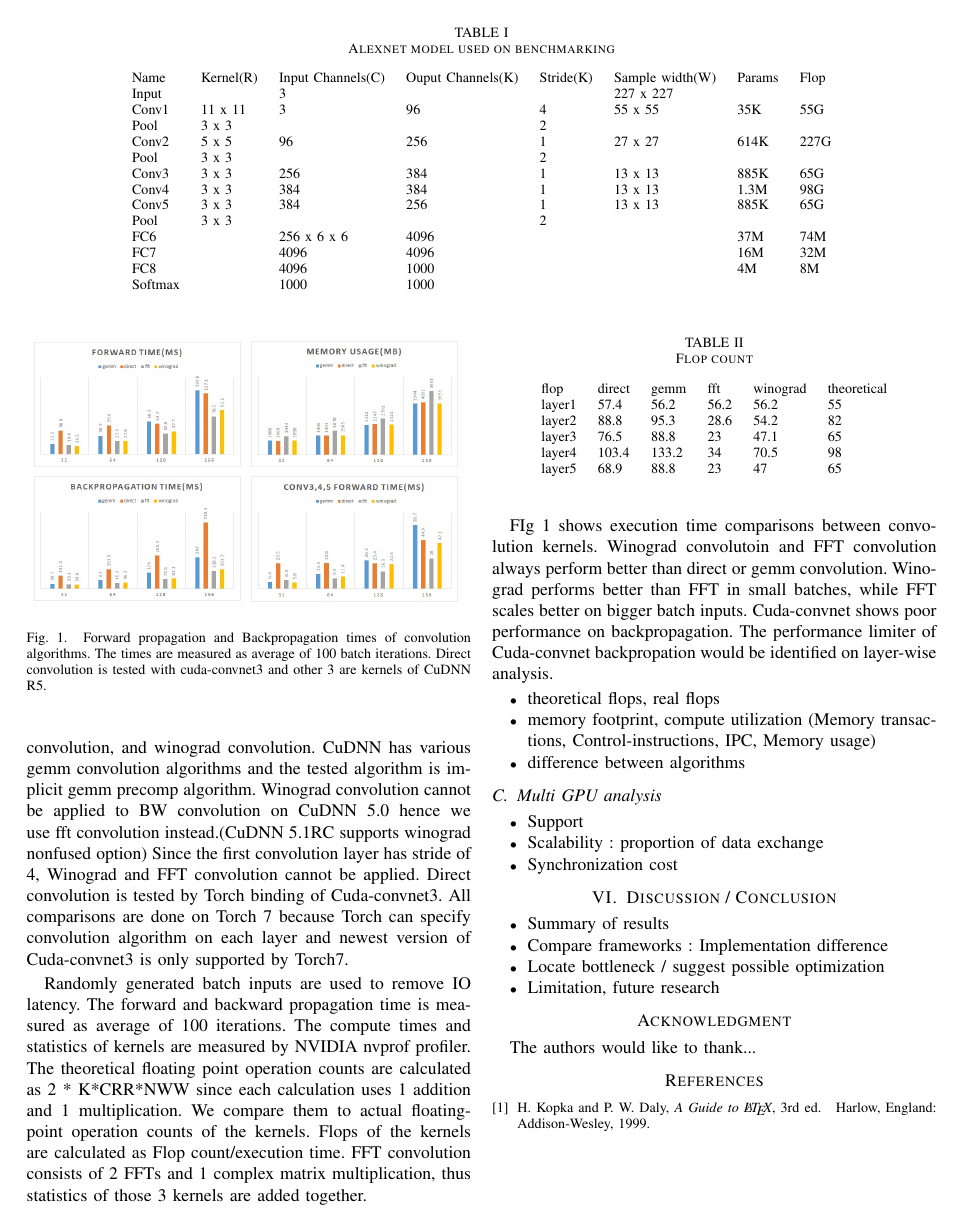
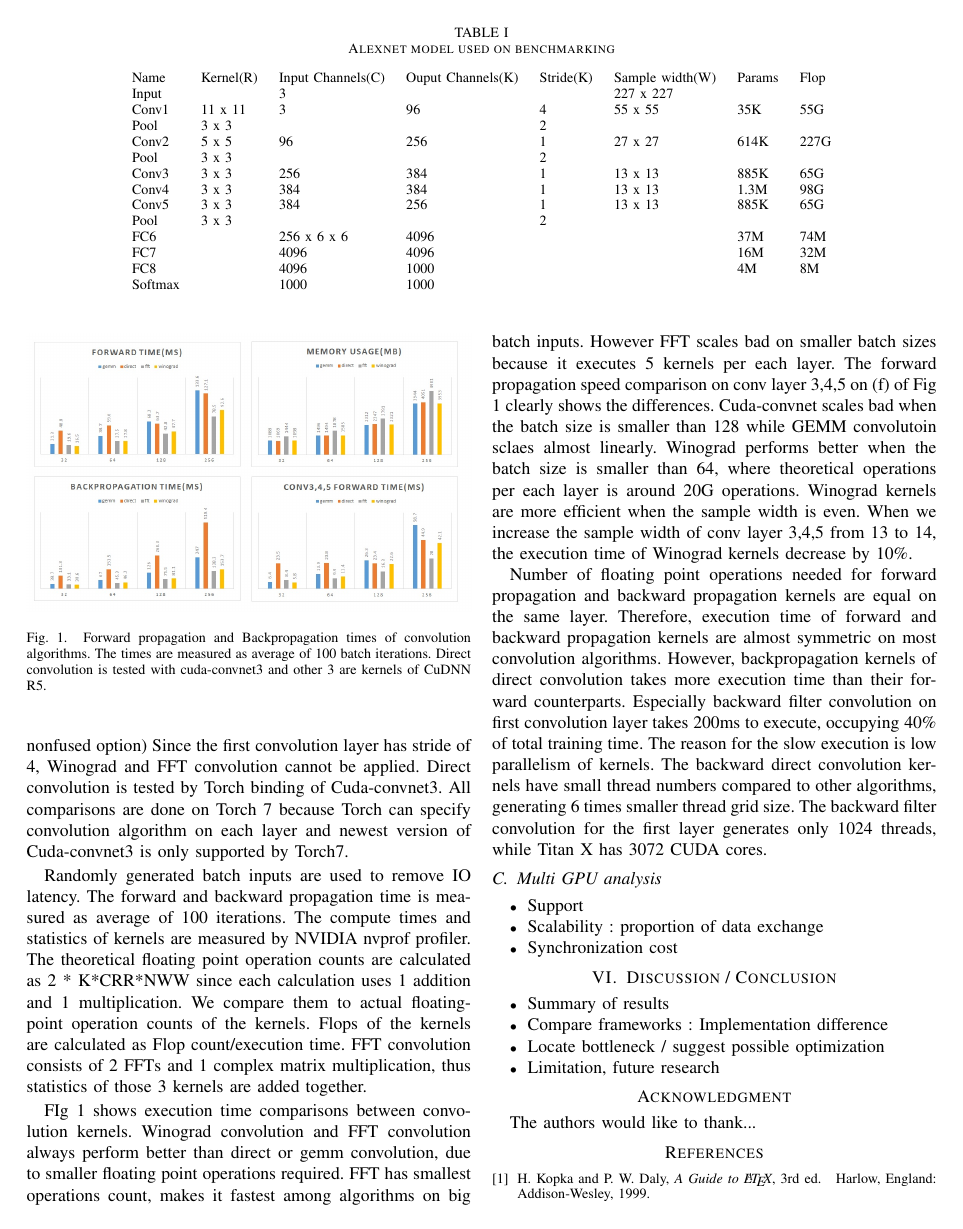
Before and after one commit to csehydrogen/PACFG, a LaTeX paper (PACFG.tex): page 3 of 4. Compiled offline with pdfLaTeX; a missing font is replaced by an installed copy or a similar font; a LaTeX package or settings file that is missing is left out.

Commit message:
abstraction written

```diff
--- a/PACFG.tex
+++ b/PACFG.tex
@@ -208,22 +207,20 @@ Direct convolution is tested with cuda-convnet3 and other 3 are kernels of CuDNN
 \end{figure}
 
 FIg \ref{fig_conv_time} shows execution time comparisons between convolution kernels.
-Winograd convolutoin and FFT convolution always perform better than direct or gemm convolution.
-Winograd performs better than FFT in small batches, while FFT scales better on bigger batch inputs.
-Cuda-convnet shows poor performance on backpropagation.
-The performance limiter of Cuda-convnet backpropation would be identified on layer-wise analysis.
+Winograd convolution and FFT convolution always perform better than direct or gemm convolution, due to smaller floating point operations required.
+FFT has smallest operations count, makes it fastest among algorithms on big batch inputs.
+However FFT scales bad on smaller batch sizes because it executes 5 kernels per each layer.
+The forward propagation speed comparison on conv layer 3,4,5 on (f) of Fig \ref{fig_conv_time} clearly shows the differences.
+Cuda-convnet scales bad when the batch size is smaller than 128 while GEMM convolutoin sclaes almost linearly.
+Winograd performs better when the batch size is smaller than 64, where theoretical operations per each layer is around 20G operations.
+Winograd kernels are more efficient when the sample width is even.
+When we increase the sample width of conv layer 3,4,5 from 13 to 14, the execution time of Winograd kernels decrease by 10\%.
 
-\begin{table}[]
-\centering
-\caption{Flop count}
-\label{my-label1}
-\begin{tabular}{llllll}
-flop   & direct & gemm  & fft  & winograd & theoretical \\
-layer1 & 57.4   & 56.2  & 56.2 & 56.2     & 55          \\
-layer2 & 88.8   & 95.3  & 28.6 & 54.2     & 82          \\
-layer3 & 76.5   & 88.8  & 23   & 47.1     & 65          \\
-layer4 & 103.4  & 133.2 & 34   & 70.5     & 98          \\
-layer5 & 68.9   & 88.8  & 23   & 47       & 65
-\end{tabular}
-\end{table}
+Number of floating point operations needed for forward propagation and backward propagation kernels are equal on the same layer.
+Therefore, execution time of forward and backward propagation kernels are almost symmetric on most convolution algorithms.
+However, backpropagation kernels of direct convolution takes more execution time than their forward counterparts.
+Especially backward filter convolution on first convolution layer takes 200ms to execute, occupying 40\% of total training time.
+The reason for the slow execution is low parallelism of kernels.
+The backward direct convolution kernels have small thread numbers compared to other algorithms, generating 6 times smaller thread grid size.
+The backward filter convolution for the first layer generates only 1024 threads, while Titan X has 3072 CUDA cores.
 
@@ -244,6 +227 @@ conv5 	&          &        &        &         &        &       &         &
 
-\begin{itemize}
-  \item theoretical flops, real flops
-  \item memory footprint, compute utilization (Memory transactions, Control-instructions, IPC, Memory usage)
-  \item difference between algorithms
-\end{itemize}
@@ -250,3 +235,6 @@ conv5 	&          &        &        &         &        &       &         &
+  \label{fig_layerwise}
+\end{figure}
+
 
 \subsection{Multi GPU analysis}
 
```
Also changed, not shown: PACFG.tex (52 more changed lines).
